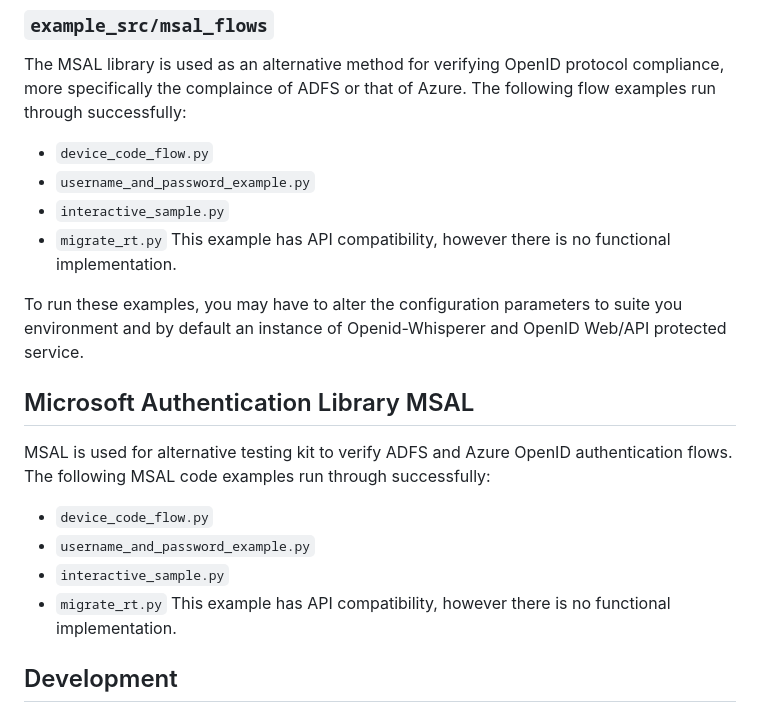
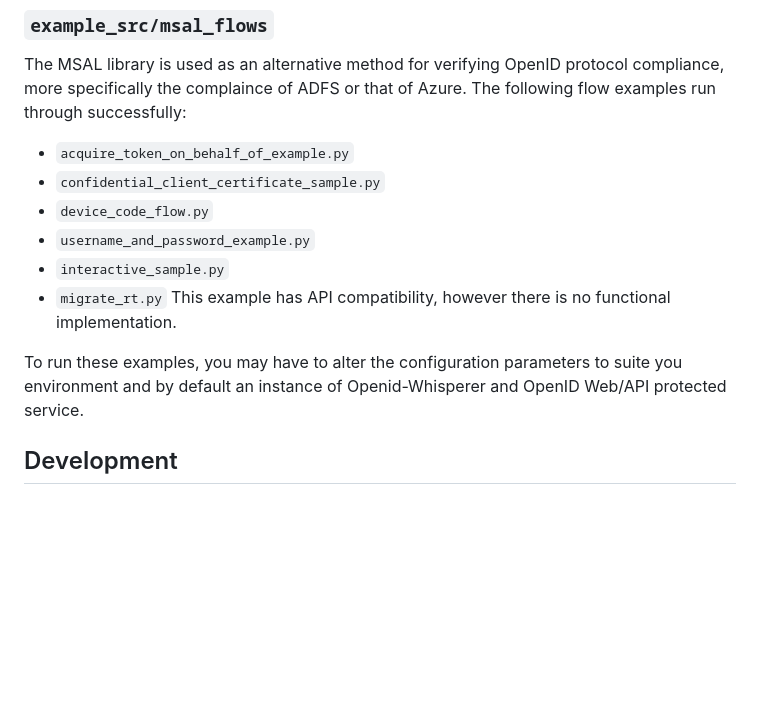
Before and after one commit to robertbetts/openid-whisperer, a Markdown page: README.md, the part around the change. Drawn GitHub-style; blank space fills up the shorter version.

Commit message:
Documentation update

```diff
--- a/README.md
+++ b/README.md
@@ -68,6 +68,8 @@ variables from `.env_TEST`
 The MSAL library is used as an alternative method for verifying OpenID protocol compliance, more
 specifically the complaince of ADFS or that of Azure.
 The following flow examples run through successfully:
+* `acquire_token_on_behalf_of_example.py`
+* `confidential_client_certificate_sample.py`
 * `device_code_flow.py`
 * `username_and_password_example.py`
 * `interactive_sample.py`
@@ -75,14 +77,6 @@ The following flow examples run through successfully:
 
 To run these examples, you may have to alter the configuration parameters to suite you environment
 and by default an instance of Openid-Whisperer and OpenID Web/API protected service.
-
-## Microsoft Authentication Library MSAL
-MSAL is used for alternative testing kit to verify ADFS and Azure OpenID authentication flows. The
-following MSAL code examples run through successfully:
-* `device_code_flow.py`
-* `username_and_password_example.py`
-* `interactive_sample.py`
-* `migrate_rt.py` This example has API compatibility, however there is no functional implementation.
 
 ## Development
 Active development is on Python 3.11 on both Windows 10 and macOS 13.4. Testing is run using PyTest against these
```
